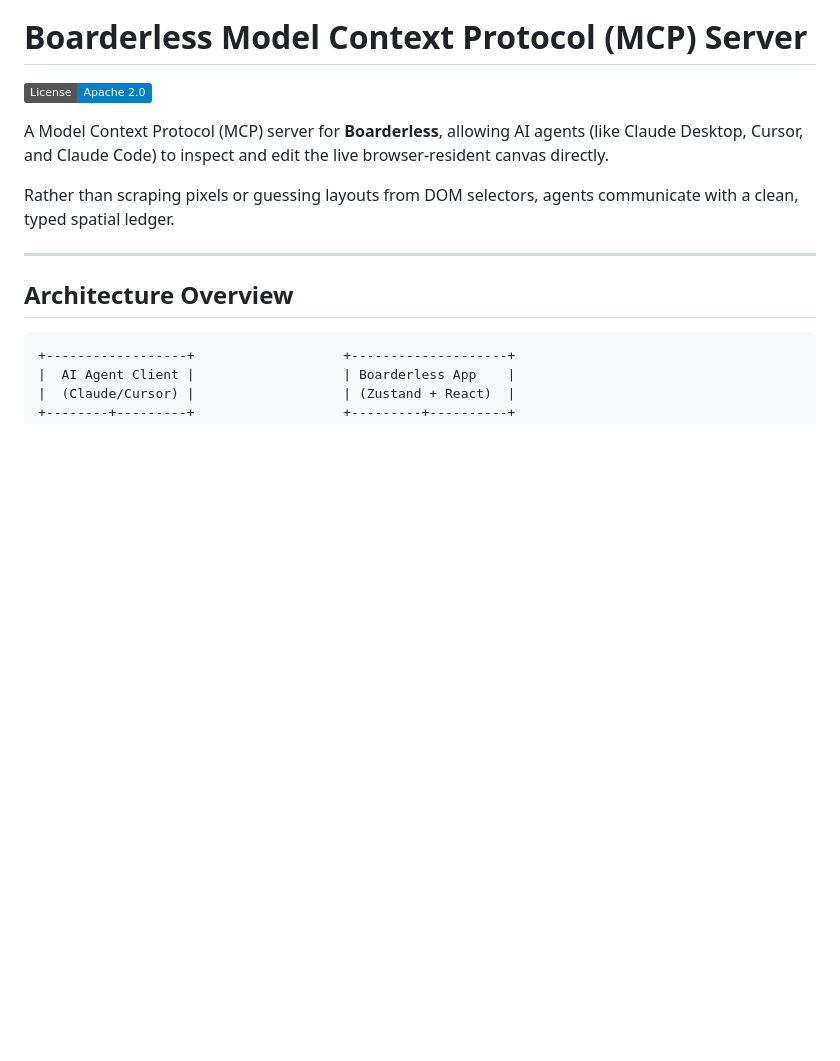
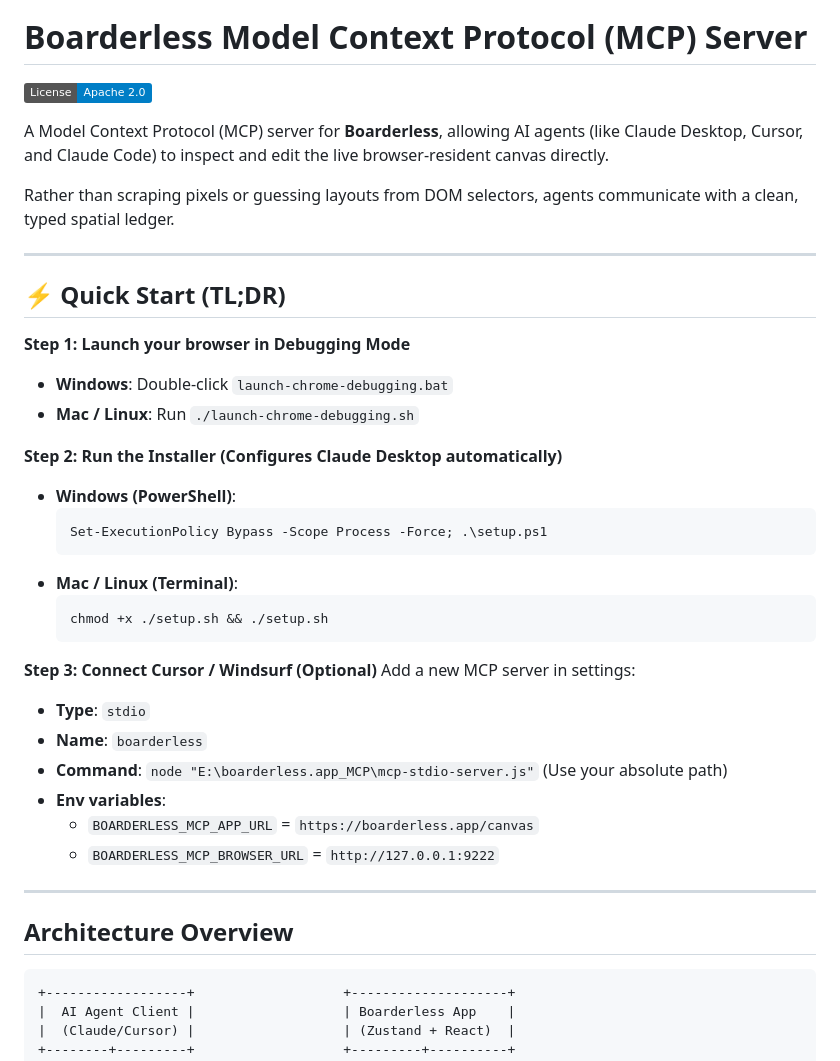
Before and after one commit to CrackenReleased/boarderless.app_MCP, a Markdown page: README.md, the part around the change. Rendered like a GitHub page; badges without logos; blank space fills up the shorter version.

Commit message:
docs: add Quick Start TL;DR section to top of README (v0.1.2)

````diff
--- a/README.md
+++ b/README.md
@@ -5,6 +5,33 @@
 A Model Context Protocol (MCP) server for **Boarderless**, allowing AI agents (like Claude Desktop, Cursor, and Claude Code) to inspect and edit the live browser-resident canvas directly.
 
 Rather than scraping pixels or guessing layouts from DOM selectors, agents communicate with a clean, typed spatial ledger.
+
+---
+
+## ⚡ Quick Start (TL;DR)
+
+**Step 1: Launch your browser in Debugging Mode**
+*   **Windows**: Double-click `launch-chrome-debugging.bat`
+*   **Mac / Linux**: Run `./launch-chrome-debugging.sh`
+
+**Step 2: Run the Installer (Configures Claude Desktop automatically)**
+*   **Windows (PowerShell)**:
+    ```powershell
+    Set-ExecutionPolicy Bypass -Scope Process -Force; .\setup.ps1
+    ```
+*   **Mac / Linux (Terminal)**:
+    ```bash
+    chmod +x ./setup.sh && ./setup.sh
+    ```
+
+**Step 3: Connect Cursor / Windsurf (Optional)**
+Add a new MCP server in settings:
+*   **Type**: `stdio`
+*   **Name**: `boarderless`
+*   **Command**: `node "E:\boarderless.app_MCP\mcp-stdio-server.js"` (Use your absolute path)
+*   **Env variables**:
+    *   `BOARDERLESS_MCP_APP_URL` = `https://boarderless.app/canvas`
+    *   `BOARDERLESS_MCP_BROWSER_URL` = `http://127.0.0.1:9222`
 
 ---
 
````
